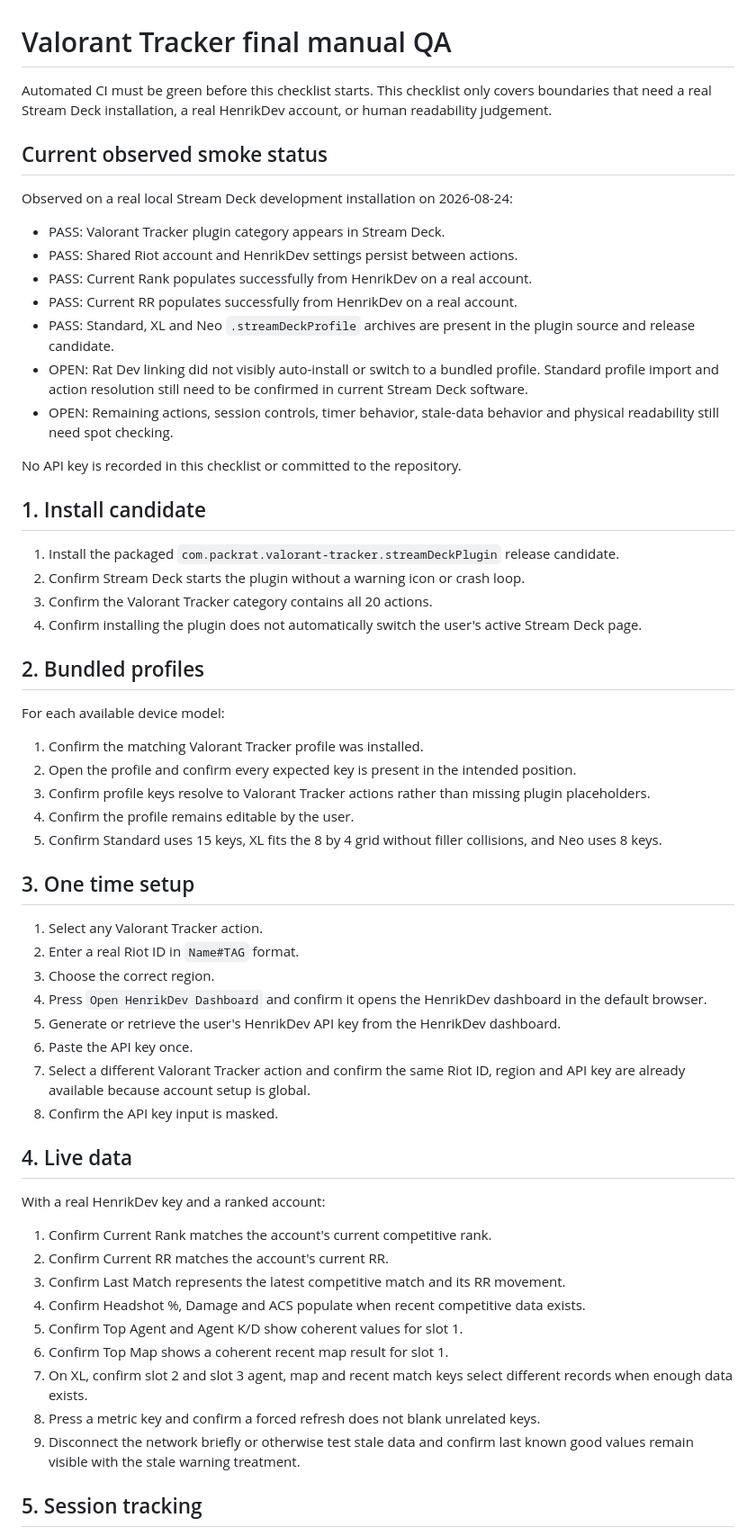
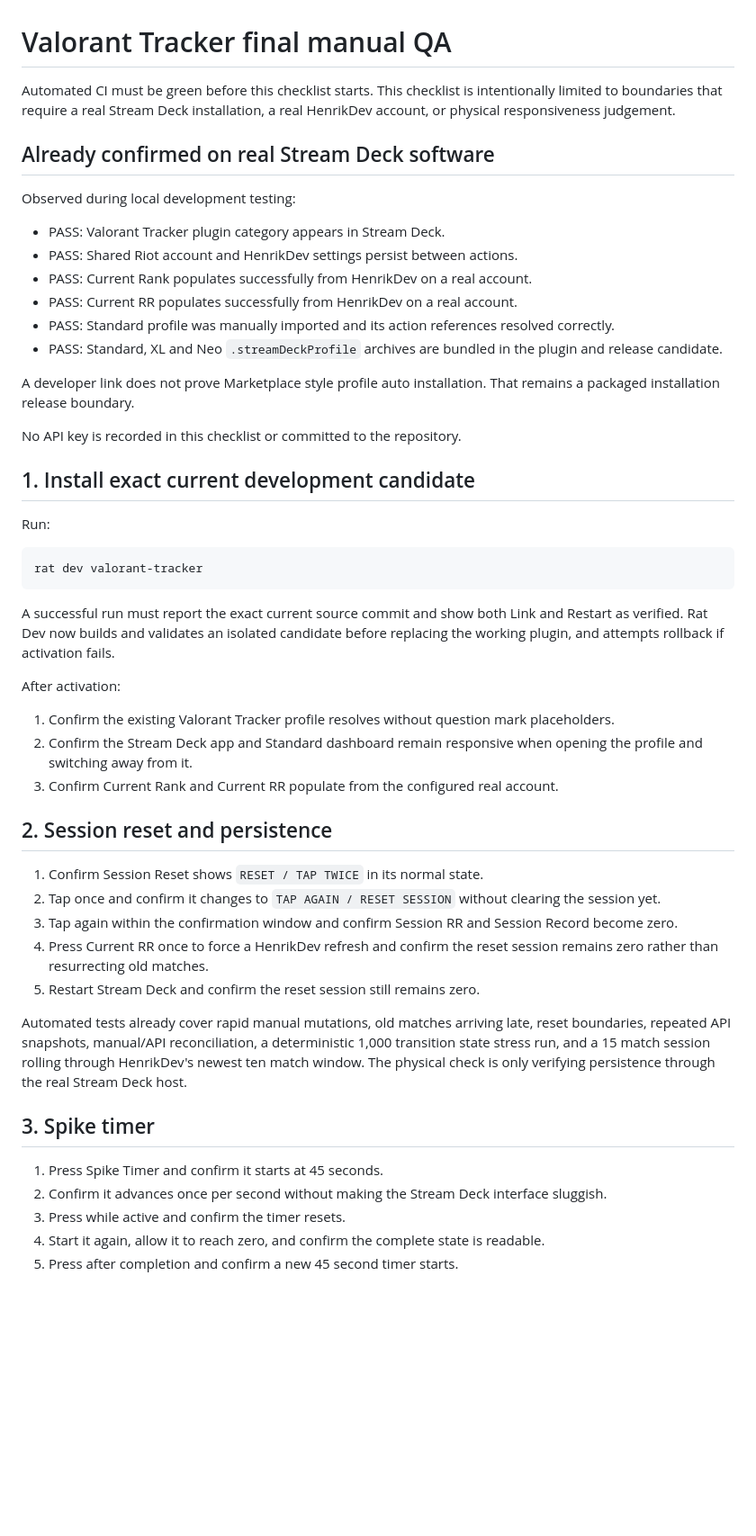
Before and after one commit to slayerkey/packrat-riot-tracker, a Markdown page: release/MANUAL-QA.md, the part around one of its changes. Shown at 90% size. Rendered like a GitHub page; blank space fills up the shorter version.

Commit message:
Reduce Valorant final manual QA to true host boundaries

````diff
--- a/release/MANUAL-QA.md
+++ b/release/MANUAL-QA.md
@@ -1,62 +1,53 @@
 # Valorant Tracker final manual QA
 
-Automated CI must be green before this checklist starts. This checklist only covers boundaries that need a real Stream Deck installation, a real HenrikDev account, or human readability judgement.
+Automated CI must be green before this checklist starts. This checklist is intentionally limited to boundaries that require a real Stream Deck installation, a real HenrikDev account, or physical responsiveness judgement.
 
-## Current observed smoke status
+## Already confirmed on real Stream Deck software
 
-Observed on a real local Stream Deck development installation on 2026-08-24:
+Observed during local development testing:
 
 * PASS: Valorant Tracker plugin category appears in Stream Deck.
 * PASS: Shared Riot account and HenrikDev settings persist between actions.
 * PASS: Current Rank populates successfully from HenrikDev on a real account.
 * PASS: Current RR populates successfully from HenrikDev on a real account.
-* PASS: Standard, XL and Neo `.streamDeckProfile` archives are present in the plugin source and release candidate.
-* OPEN: Rat Dev linking did not visibly auto-install or switch to a bundled profile. Standard profile import and action resolution still need to be confirmed in current Stream Deck software.
-* OPEN: Remaining actions, session controls, timer behavior, stale-data behavior and physical readability still need spot checking.
+* PASS: Standard profile was manually imported and its action references resolved correctly.
+* PASS: Standard, XL and Neo `.streamDeckProfile` archives are bundled in the plugin and release candidate.
+
+A developer link does not prove Marketplace style profile auto installation. That remains a packaged installation release boundary.
 
 No API key is recorded in this checklist or committed to the repository.
 
-## 1. Install candidate
+## 1. Install exact current development candidate
 
-1. Install the packaged `com.packrat.valorant-tracker.streamDeckPlugin` release candidate.
-2. Confirm Stream Deck starts the plugin without a warning icon or crash loop.
-3. Confirm the Valorant Tracker category contains all 20 actions.
-4. Confirm installing the plugin does not automatically switch the user's active Stream Deck page.
+Run:
 
-## 2. Bundled profiles
+```text
+rat dev valorant-tracker
+```
 
-For each available device model:
+A successful run must report the exact current source commit and show both Link and Restart as verified. Rat Dev now builds and validates an isolated candidate before replacing the working plugin, and attempts rollback if activation fails.
 
-1. Confirm the matching Valorant Tracker profile was installed.
-2. Open the profile and confirm every expected key is present in the intended position.
-3. Confirm profile keys resolve to Valorant Tracker actions rather than missing plugin placeholders.
-4. Confirm the profile remains editable by the user.
-5. Confirm Standard uses 15 keys, XL fits the 8 by 4 grid without filler collisions, and Neo uses 8 keys.
+After activation:
 
-## 3. One time setup
+1. Confirm the existing Valorant Tracker profile resolves without question mark placeholders.
+2. Confirm the Stream Deck app and Standard dashboard remain responsive when opening the profile and switching away from it.
+3. Confirm Current Rank and Current RR populate from the configured real account.
 
-1. Select any Valorant Tracker action.
-2. Enter a real Riot ID in `Name#TAG` format.
-3. Choose the correct region.
-4. Press `Open HenrikDev Dashboard` and confirm it opens the HenrikDev dashboard in the default browser.
-5. Generate or retrieve the user's HenrikDev API key from the HenrikDev dashboard.
-6. Paste the API key once.
-7. Select a different Valorant Tracker action and confirm the same Riot ID, region and API key are already available because account setup is global.
-8. Confirm the API key input is masked.
+## 2. Session reset and persistence
 
-## 4. Live data
+1. Confirm Session Reset shows `RESET / TAP TWICE` in its normal state.
+2. Tap once and confirm it changes to `TAP AGAIN / RESET SESSION` without clearing the session yet.
+3. Tap again within the confirmation window and confirm Session RR and Session Record become zero.
+4. Press Current RR once to force a HenrikDev refresh and confirm the reset session remains zero rather than resurrecting old matches.
+5. Restart Stream Deck and confirm the reset session still remains zero.
 
-With a real HenrikDev key and a ranked account:
+Automated tests already cover rapid manual mutations, old matches arriving late, reset boundaries, repeated API snapshots, manual/API reconciliation, a deterministic 1,000 transition state stress run, and a 15 match session rolling through HenrikDev's newest ten match window. The physical check is only verifying persistence through the real Stream Deck host.
 
-1. Confirm Current Rank matches the account's current competitive rank.
-2. Confirm Current RR matches the account's current RR.
-3. Confirm Last Match represents the latest competitive match and its RR movement.
-4. Confirm Headshot %, Damage and ACS populate when recent competitive data exists.
-5. Confirm Top Agent and Agent K/D show coherent values for slot 1.
-6. Confirm Top Map shows a coherent recent map result for slot 1.
-7. On XL, confirm slot 2 and slot 3 agent, map and recent match keys select different records when enough data exists.
-8. Press a metric key and confirm a forced refresh does not blank unrelated keys.
-9. Disconnect the network briefly or otherwise test stale data and confirm last known good values remain visible with the stale warning treatment.
+## 3. Spike timer
 
-## 5. Session tracking
+1. Press Spike Timer and confirm it starts at 45 seconds.
+2. Confirm it advances once per second without making the Stream Deck interface sluggish.
+3. Press while active and confirm the timer resets.
+4. Start it again, allow it to reach zero, and confirm the complete state is readable.
+5. Press after completion and confirm a new 45 second timer starts.
 
````
Also changed, not shown: other parts of release/MANUAL-QA.md (+20 -42 lines).
